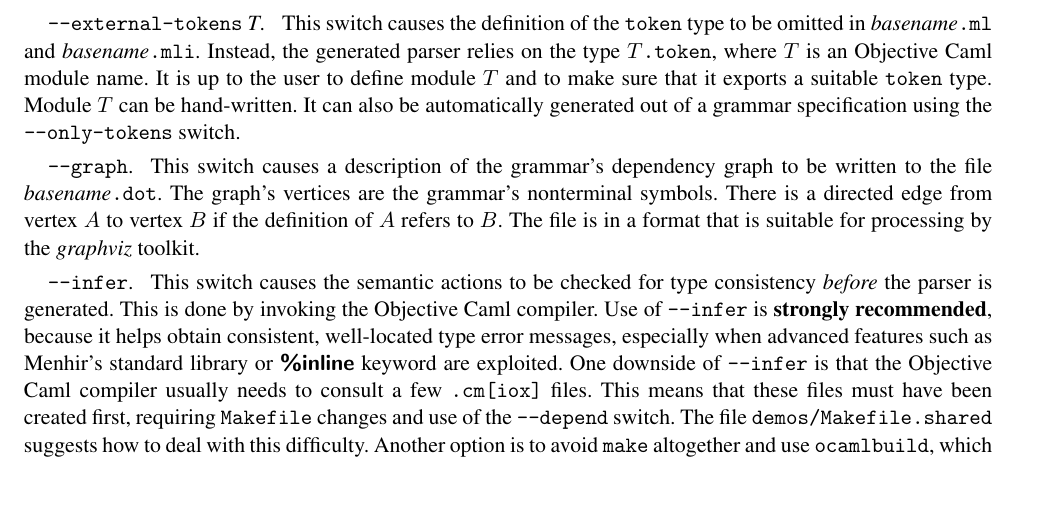
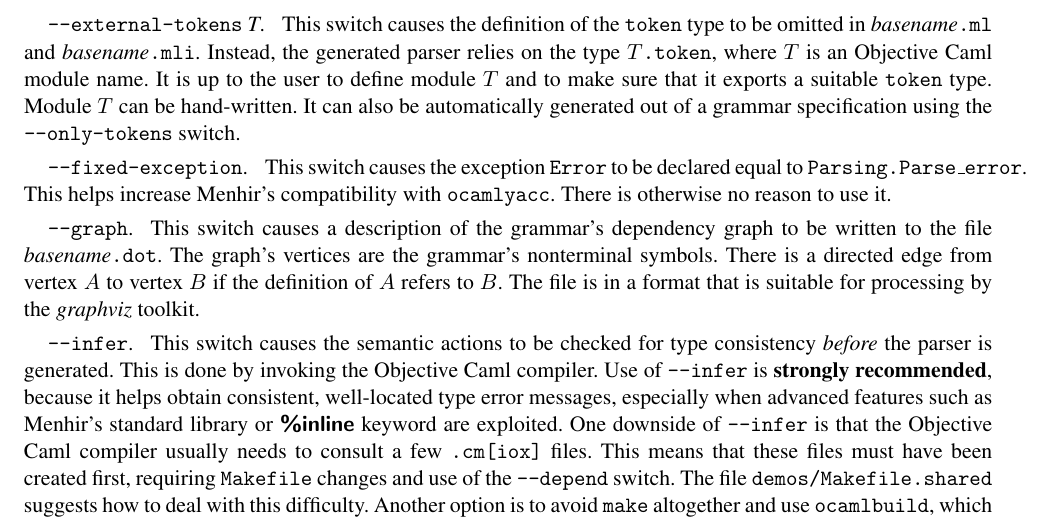
Before and after one commit to gasche/unofficial-menhir, a LaTeX paper (doc/main.tex, which reads doc/macros.tex): part of page 4 of 24 before the commit and part of page 4 of 25 after it, cut so that both start at the same text, the shorter picture padded with empty space. Compiled offline with pdfLaTeX; the source files are stored in an older character set and shown here as Unicode; a missing font is replaced by an installed copy or a similar font.

Commit message:
Added a new option --fixed-exception for better ocamlyacc compatibility.
git-svn-id: svn+ssh://scm.gforge.inria.fr/svnroot/menhir/trunk@330 0f8b5475-4b4e-0410-85a8-ee3154a6bfe7

```diff
--- a/doc/macros.tex
+++ b/doc/macros.tex
@@ -105,6 +105,7 @@
 \newcommand{\oerrorrecovery}{\texttt{--error-recovery}\xspace}
 \newcommand{\oexplain}{\texttt{--explain}\xspace}
 \newcommand{\oexternaltokens}{\texttt{--external-tokens}\xspace}
+\newcommand{\ofixedexc}{\texttt{--fixed-exception}\xspace}
 \newcommand{\ograph}{\texttt{--graph}\xspace}
 \newcommand{\oinfer}{\texttt{--infer}\xspace}
 \newcommand{\ointerpret}{\texttt{--interpret}\xspace}
--- a/doc/main.tex
+++ b/doc/main.tex
@@ -128,6 +128,10 @@ the type $T$\texttt{.}\token, where $T$ is an \ocaml module name. It is up to
 the user to define module $T$ and to make sure that it exports a suitable
 \token type. Module $T$ can be hand-written. It can also be automatically generated
 out of a grammar specification using the \oonlytokens switch.
+
+\docswitch{\ofixedexc} This switch causes the exception \texttt{Error} to be
+declared equal to \texttt{Parsing.Parse\_error}. This helps increase Menhir's
+compatibility with \ocamlyacc. There is otherwise no reason to use it.
 
 \docswitch{\ograph} This switch causes a description of the grammar's
 dependency graph to be written to the file \nt{basename}\dott. The graph's
```
Also changed, not shown: 4 other files.
